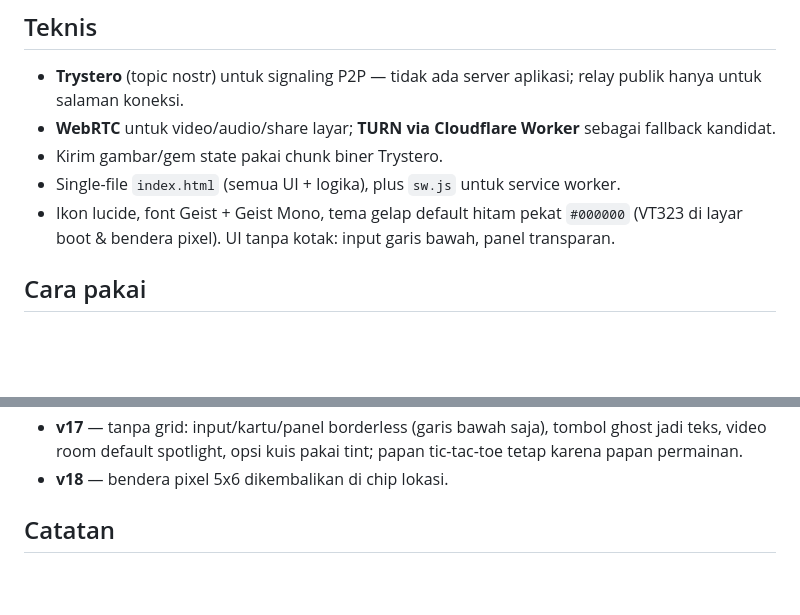
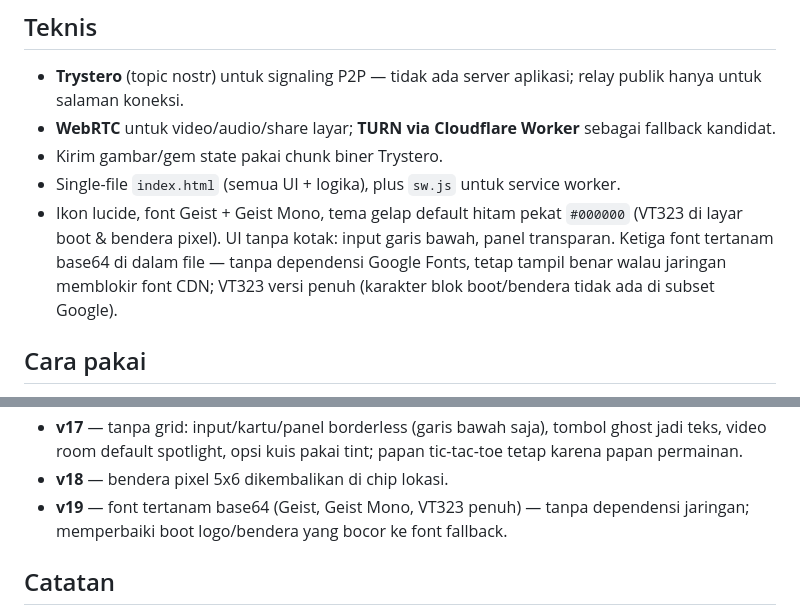
Before and after one commit to akmalseptain/lauchat, a Markdown page: README.md, 2 parts joined by grey strips. Rendered like a GitHub page; blank space fills up the shorter version.

Commit message:
docs: README — changelog v19 font tertanam

```diff
--- a/README.md
+++ b/README.md
@@ -69,7 +69,7 @@ Main bareng lawan chat atau di room privat:
 - **WebRTC** untuk video/audio/share layar; **TURN via Cloudflare Worker** sebagai fallback kandidat.
 - Kirim gambar/gem state pakai chunk biner Trystero.
 - Single-file `index.html` (semua UI + logika), plus `sw.js` untuk service worker.
-- Ikon lucide, font Geist + Geist Mono, tema gelap default hitam pekat `#000000` (VT323 di layar boot & bendera pixel). UI tanpa kotak: input garis bawah, panel transparan.
+- Ikon lucide, font Geist + Geist Mono, tema gelap default hitam pekat `#000000` (VT323 di layar boot & bendera pixel). UI tanpa kotak: input garis bawah, panel transparan. Ketiga font tertanam base64 di dalam file — tanpa dependensi Google Fonts, tetap tampil benar walau jaringan memblokir font CDN; VT323 versi penuh (karakter blok boot/bendera tidak ada di subset Google).
 
 ## Cara pakai
 
@@ -101,6 +101,7 @@ docs/img/    — mockup UI untuk dokumentasi
 - **v16** — surface gelap transparan: kartu, panel game, area pesan, dan input nyatu ke background hitam, hanya border 1px; light theme tetap kartu putih.
 - **v17** — tanpa grid: input/kartu/panel borderless (garis bawah saja), tombol ghost jadi teks, video room default spotlight, opsi kuis pakai tint; papan tic-tac-toe tetap karena papan permainan.
 - **v18** — bendera pixel 5x6 dikembalikan di chip lokasi.
+- **v19** — font tertanam base64 (Geist, Geist Mono, VT323 penuh) — tanpa dependensi jaringan; memperbaiki boot logo/bendera yang bocor ke font fallback.
 
 ## Catatan
 
```
